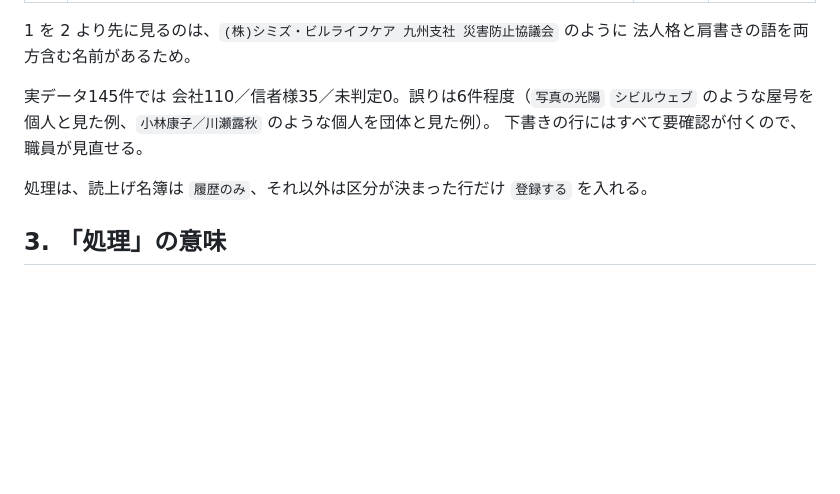
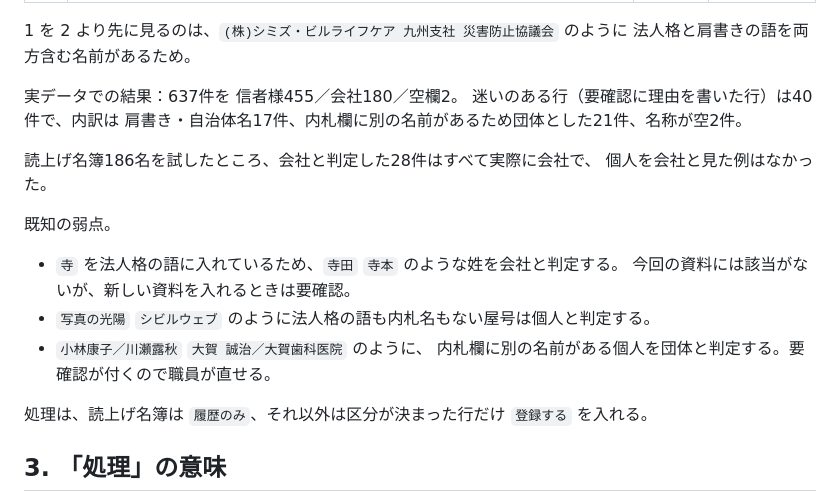
Before and after one commit to rusuiramuka-blip/-, a Markdown page: apps-script/shinsun/README.md, the part around the change. Rendered like a GitHub page; blank space fills up the shorter version.

Commit message:
下書き判定の実データでの結果と既知の弱点を README に書く
Co-Authored-By: Claude Opus 5 <noreply@anthropic.com>
Claude-Session: https://claude.ai/code/session_01Svprw1owvF8hJTsN4n8ydK

```diff
--- a/apps-script/shinsun/README.md
+++ b/apps-script/shinsun/README.md
@@ -213,9 +213,20 @@ Apps Script は `.xlsx` を直接開けない。ドライブで変換したコ
 1 を 2 より先に見るのは、`(株)シミズ・ビルライフケア 九州支社 災害防止協議会` のように
 法人格と肩書きの語を両方含む名前があるため。
 
-実データ145件では 会社110／信者様35／未判定0。誤りは6件程度（`写真の光陽` `シビルウェブ`
-のような屋号を個人と見た例、`小林康子／川瀬露秋` のような個人を団体と見た例）。
-下書きの行にはすべて要確認が付くので、職員が見直せる。
+実データでの結果：637件を 信者様455／会社180／空欄2。
+迷いのある行（要確認に理由を書いた行）は40件で、内訳は
+肩書き・自治体名17件、内札欄に別の名前があるため団体とした21件、名称が空2件。
+
+読上げ名簿186名を試したところ、会社と判定した28件はすべて実際に会社で、
+個人を会社と見た例はなかった。
+
+既知の弱点。
+
+- `寺` を法人格の語に入れているため、`寺田` `寺本` のような姓を会社と判定する。
+  今回の資料には該当がないが、新しい資料を入れるときは要確認。
+- `写真の光陽` `シビルウェブ` のように法人格の語も内札名もない屋号は個人と判定する。
+- `小林康子／川瀬露秋` `大賀 誠治／大賀歯科医院` のように、
+  内札欄に別の名前がある個人を団体と判定する。要確認が付くので職員が直せる。
 
 処理は、読上げ名簿は `履歴のみ`、それ以外は区分が決まった行だけ `登録する` を入れる。
 
```
